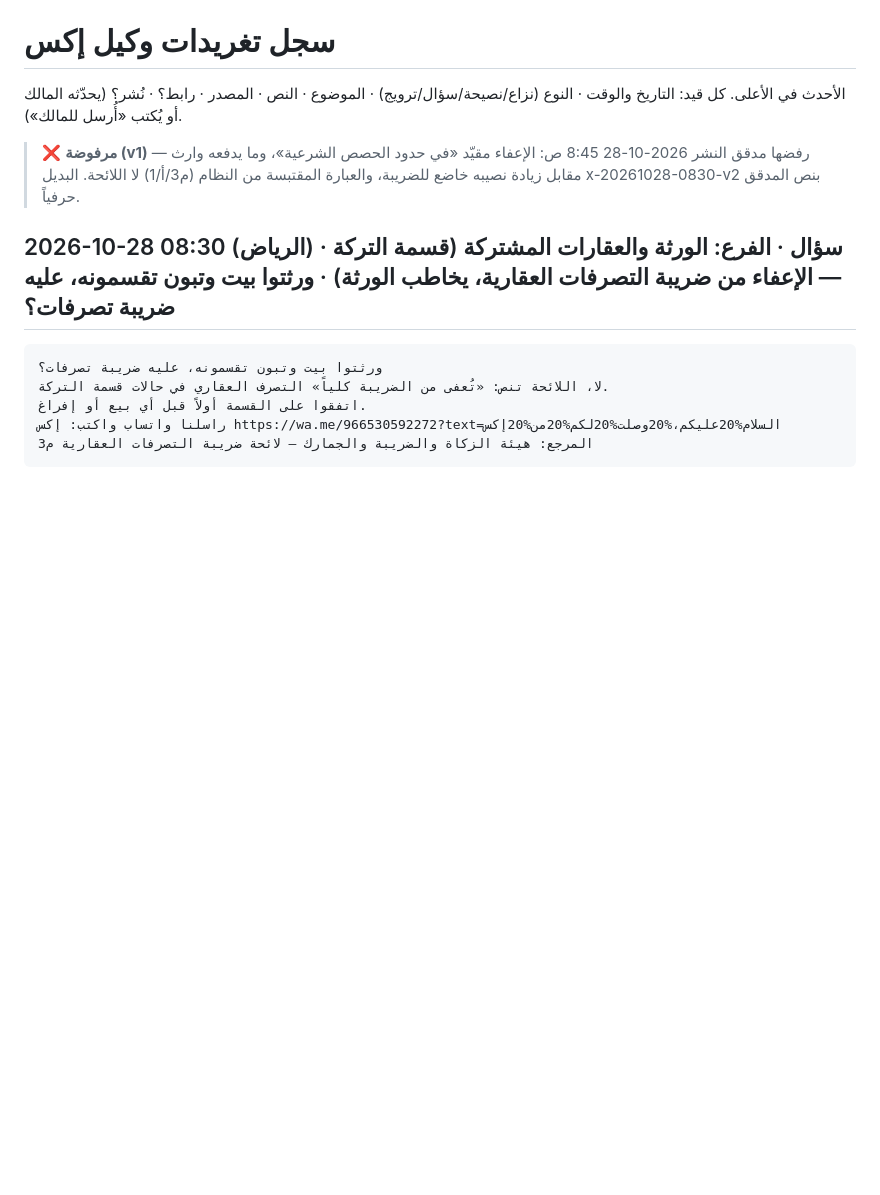
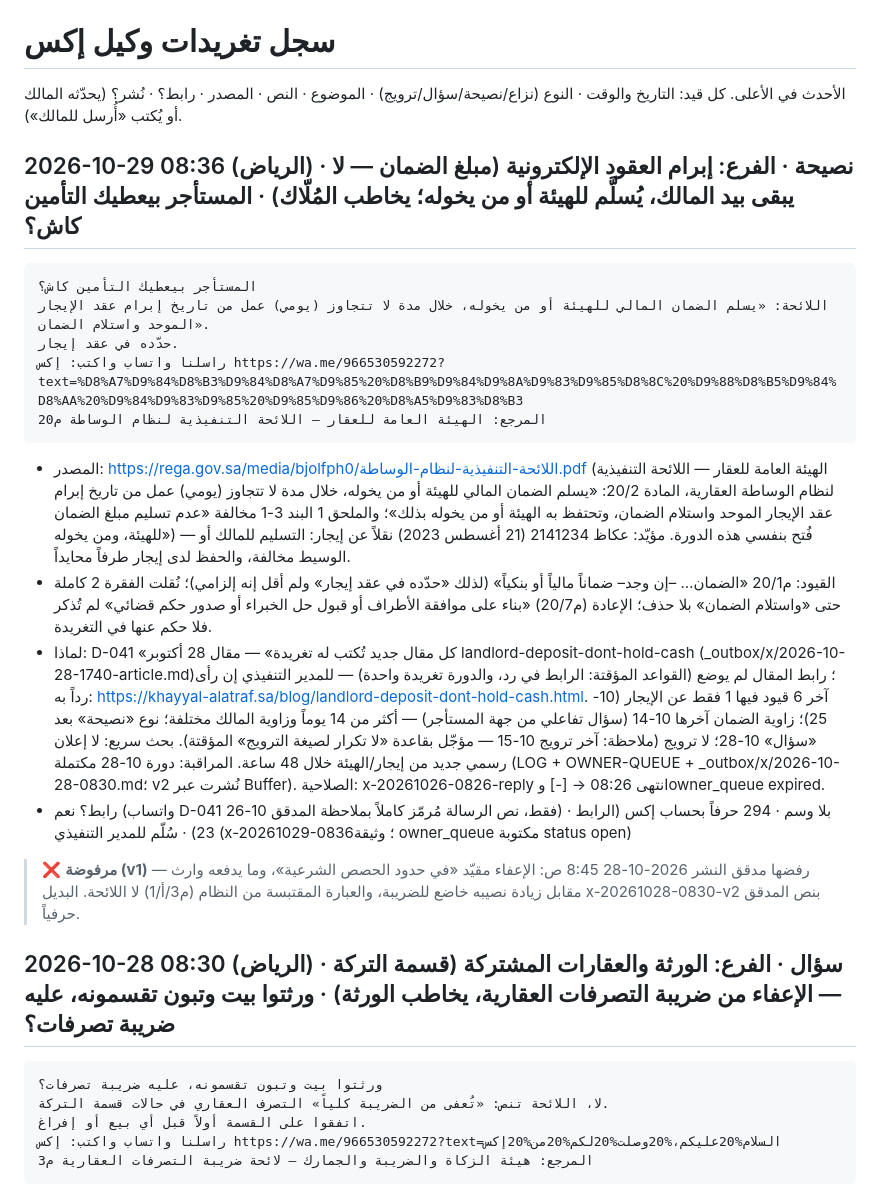
Before and after one commit to khayyalalatraf/khayyal.alatraf, a Markdown page: _x/LOG.md, the part around the change. Drawn GitHub-style; blank space fills up the shorter version.

Commit message:
X agent: تغريدة x-20261029-0836 — الضمان المالي يُسلَّم للهيئة أو من يخوله (لائحة الوساطة م20، تغريدة مقال 10-28) + انتهاء x-20261026-0826-reply
Co-Authored-By: Claude <noreply@anthropic.com>

````diff
--- a/_x/LOG.md
+++ b/_x/LOG.md
@@ -1,6 +1,19 @@
 # سجل تغريدات وكيل إكس
 
 الأحدث في الأعلى. كل قيد: التاريخ والوقت · النوع (نزاع/نصيحة/سؤال/ترويج) · الموضوع · النص · المصدر · رابط؟ · نُشر؟ (يحدّثه المالك أو يُكتب «أُرسل للمالك»).
+
+## 2026-10-29 08:36 (الرياض) · نصيحة · الفرع: إبرام العقود الإلكترونية (مبلغ الضمان — لا يبقى بيد المالك، يُسلَّم للهيئة أو من يخوله؛ يخاطب المُلّاك) · المستأجر بيعطيك التأمين كاش؟
+```
+المستأجر بيعطيك التأمين كاش؟
+اللائحة: «يسلم الضمان المالي للهيئة أو من يخوله، خلال مدة لا تتجاوز (يومي) عمل من تاريخ إبرام عقد الإيجار الموحد واستلام الضمان».
+حدّده في عقد إيجار.
+راسلنا واتساب واكتب: إكس https://wa.me/966530592272?text=%D8%A7%D9%84%D8%B3%D9%84%D8%A7%D9%85%20%D8%B9%D9%84%D9%8A%D9%83%D9%85%D8%8C%20%D9%88%D8%B5%D9%84%D8%AA%20%D9%84%D9%83%D9%85%20%D9%85%D9%86%20%D8%A5%D9%83%D8%B3
+المرجع: الهيئة العامة للعقار – اللائحة التنفيذية لنظام الوساطة م20
+```
+- المصدر: https://rega.gov.sa/media/bjolfph0/اللائحة-التنفيذية-لنظام-الوساطة.pdf (الهيئة العامة للعقار — اللائحة التنفيذية لنظام الوساطة العقارية، المادة 20/2: «يسلم الضمان المالي للهيئة أو من يخوله، خلال مدة لا تتجاوز (يومي) عمل من تاريخ إبرام عقد الإيجار الموحد واستلام الضمان، وتحتفظ به الهيئة أو من يخوله بذلك»؛ والملحق 1 البند 3-1 مخالفة «عدم تسليم مبلغ الضمان للهيئة، ومن يخوله») — فُتح بنفسي هذه الدورة. مؤيّد: عكاظ 2141234 (21 أغسطس 2023) نقلاً عن إيجار: التسليم للمالك أو الوسيط مخالفة، والحفظ لدى إيجار طرفاً محايداً.
+- القيود: م20/1 «الضمان… –إن وجد– ضماناً مالياً أو بنكياً» (لذلك «حدّده في عقد إيجار» ولم أقل إنه إلزامي)؛ نُقلت الفقرة 2 كاملة حتى «واستلام الضمان» بلا حذف؛ الإعادة (م20/7) «بناء على موافقة الأطراف أو قبول حل الخبراء أو صدور حكم قضائي» لم تُذكر فلا حكم عنها في التغريدة.
+- لماذا: D-041 «كل مقال جديد تُكتب له تغريدة» — مقال 28 أكتوبر landlord-deposit-dont-hold-cash (_outbox/x/2026-10-28-1740-article.md)؛ رابط المقال لم يوضع (القواعد المؤقتة: الرابط في رد، والدورة تغريدة واحدة) — للمدير التنفيذي إن رأى رداً به: https://khayyal-alatraf.sa/blog/landlord-deposit-dont-hold-cash.html. آخر 6 قيود فيها 1 فقط عن الإيجار (10-25)؛ زاوية الضمان آخرها 10-14 (سؤال تفاعلي من جهة المستأجر) — أكثر من 14 يوماً وزاوية المالك مختلفة؛ نوع «نصيحة» بعد «سؤال» 10-28؛ لا ترويج (ملاحظة: آخر ترويج 10-15 — مؤجّل بقاعدة «لا تكرار لصيغة الترويج» المؤقتة). بحث سريع: لا إعلان رسمي جديد من إيجار/الهيئة خلال 48 ساعة. المراقبة: دورة 10-28 مكتملة (LOG + OWNER-QUEUE + _outbox/x/2026-10-28-0830.md؛ v2 نُشرت عبر Buffer). الصلاحية: x-20261026-0826-reply انتهى 08:26 → [-] وowner_queue expired.
+- رابط؟ نعم (واتساب D-041 فقط، نص الرسالة مُرمّز كاملاً بملاحظة المدقق 10-26) · بلا وسم · 294 حرفاً بحساب إكس (الرابط 23) · سُلّم للمدير التنفيذي (x-20261029-0836؛ وثيقة owner_queue مكتوبة status open)
 
 > ❌ **مرفوضة (v1)** — رفضها مدقق النشر 2026-10-28 8:45 ص: الإعفاء مقيّد «في حدود الحصص الشرعية»، وما يدفعه وارث مقابل زيادة نصيبه خاضع للضريبة، والعبارة المقتبسة من النظام (م3/أ/1) لا اللائحة. البديل x-20261028-0830-v2 بنص المدقق حرفياً.
 
````
Also changed, not shown: _growth/OWNER-QUEUE.md (+2 -1 lines), _outbox/x/2026-10-29-0836.md (added, +15 -0 lines).
